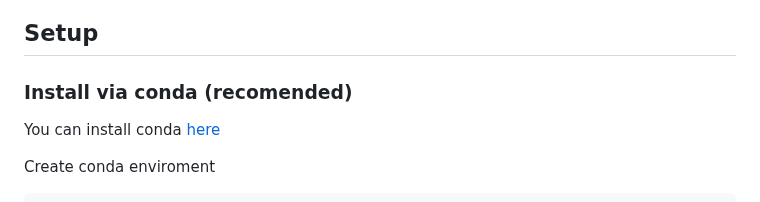
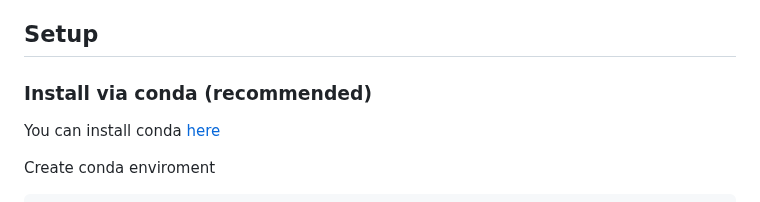
Before and after one commit to gabrielvpina/viralquest, a Markdown page: README.md, the part around the change. Drawn GitHub-style.

```diff
--- a/README.md
+++ b/README.md
@@ -32,7 +32,7 @@ ViralQuest is a Python-based bioinformatics pipeline designed to detect, identif
 
 ## Setup
 
-### Install via conda (recomended)
+### Install via conda (recommended)
 You can install conda [here](https://www.anaconda.com/docs/getting-started/miniconda/install#linux-terminal-installer)
 
 Create conda enviroment
```
